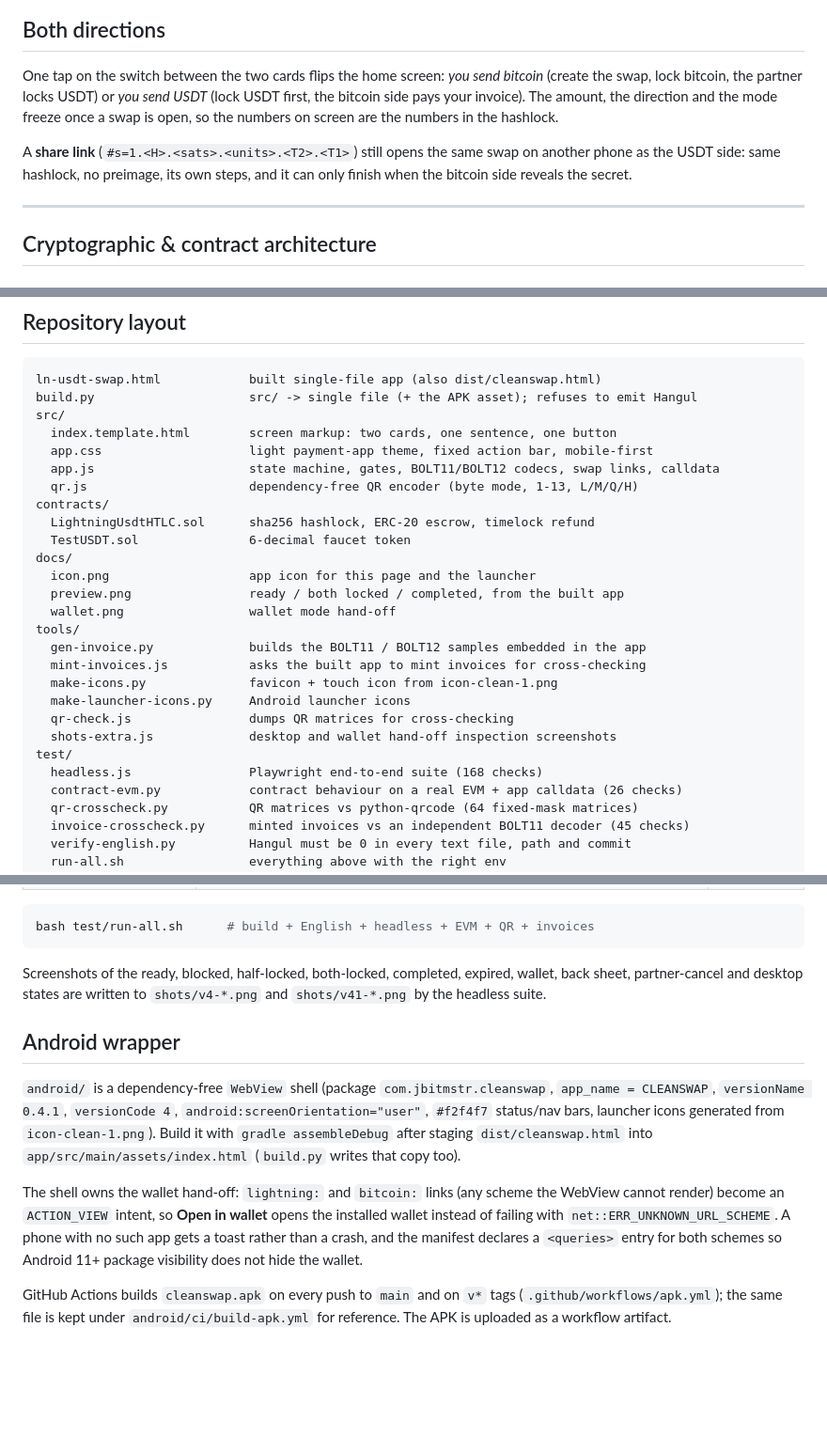
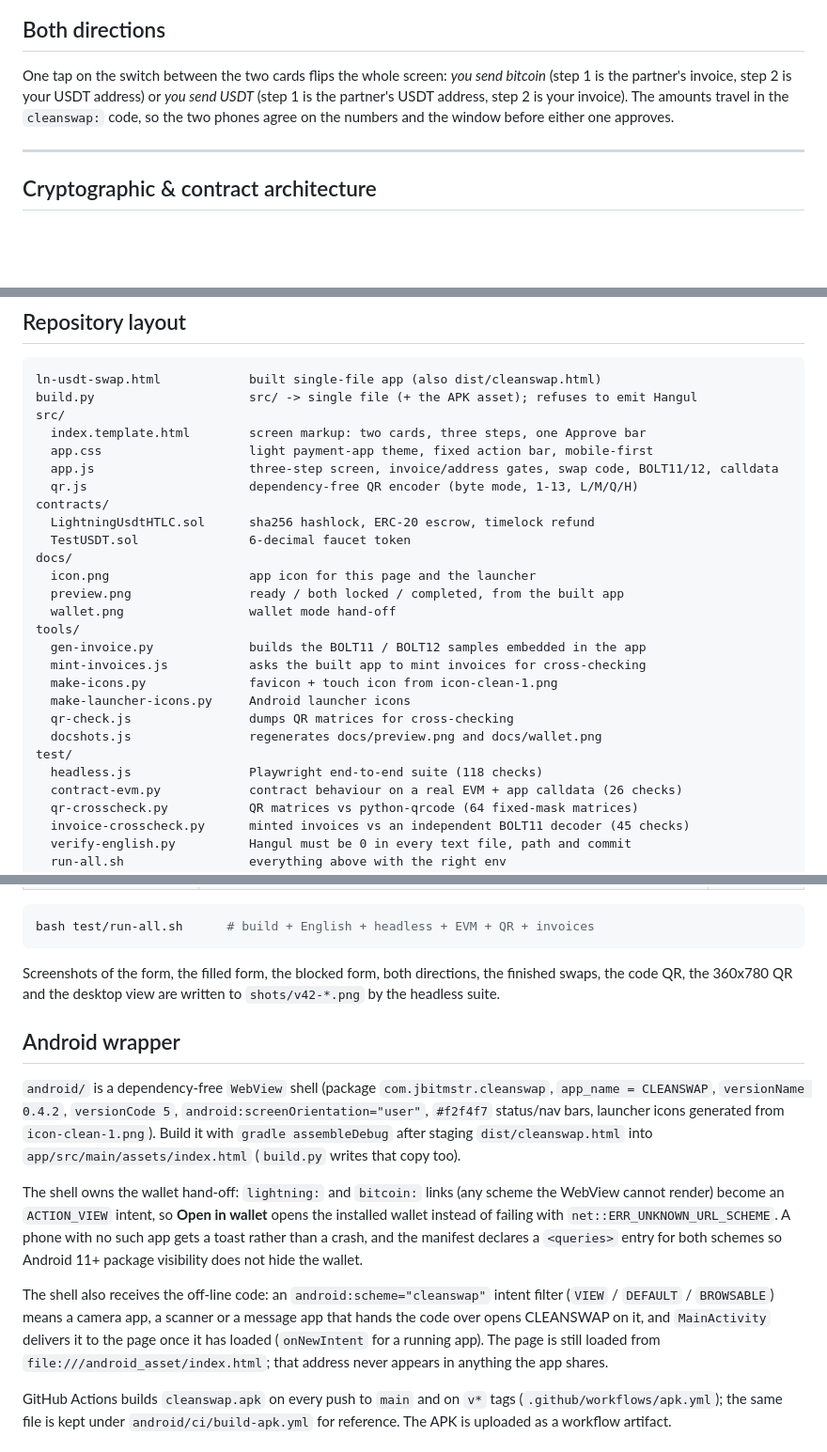
Before and after one commit to CoreJBH/cleanswap, a Markdown page: README.md, 3 parts joined by grey strips. Shown at 94% size. GitHub-like rendering; blank space fills up the shorter version.

````diff
--- a/README.md
+++ b/README.md
@@ -115,13 +98,9 @@ Completed real swaps land as one-line entries under **Recent** (`+32.15 USDT`, `
 ## Both directions
 
-One tap on the switch between the two cards flips the home screen: *you send bitcoin* (create the
-swap, lock bitcoin, the partner locks USDT) or *you send USDT* (lock USDT first, the bitcoin side
-pays your invoice). The amount, the direction and the mode freeze once a swap is open, so the
-numbers on screen are the numbers in the hashlock.
-
-A **share link** (`#s=1.<H>.<sats>.<units>.<T2>.<T1>`) still opens the same swap on another phone
-as the USDT side: same hashlock, no preimage, its own steps, and it can only finish when the
-bitcoin side reveals the secret.
+One tap on the switch between the two cards flips the whole screen: *you send bitcoin* (step 1 is
+the partner's invoice, step 2 is your USDT address) or *you send USDT* (step 1 is the partner's
+USDT address, step 2 is your invoice). The amounts travel in the `cleanswap:` code, so the two
+phones agree on the numbers and the window before either one approves.
 
 ---
 
@@ -208,9 +187,9 @@ same decoders that check a wallet's invoice check the simulated one.
 ln-usdt-swap.html            built single-file app (also dist/cleanswap.html)
 build.py                     src/ -> single file (+ the APK asset); refuses to emit Hangul
 src/
-  index.template.html        screen markup: two cards, one sentence, one button
+  index.template.html        screen markup: two cards, three steps, one Approve bar
   app.css                    light payment-app theme, fixed action bar, mobile-first
-  app.js                     state machine, gates, BOLT11/BOLT12 codecs, swap links, calldata
+  app.js                     three-step screen, invoice/address gates, swap code, BOLT11/12, calldata
   qr.js                      dependency-free QR encoder (byte mode, 1-13, L/M/Q/H)
 contracts/
   LightningUsdtHTLC.sol      sha256 hashlock, ERC-20 escrow, timelock refund
@@ -225,9 +204,9 @@ tools/
   make-icons.py              favicon + touch icon from icon-clean-1.png
   make-launcher-icons.py     Android launcher icons
   qr-check.js                dumps QR matrices for cross-checking
-  shots-extra.js             desktop and wallet hand-off inspection screenshots
+  docshots.js                regenerates docs/preview.png and docs/wallet.png
 test/
-  headless.js                Playwright end-to-end suite (168 checks)
+  headless.js                Playwright end-to-end suite (118 checks)
   contract-evm.py            contract behaviour on a real EVM + app calldata (26 checks)
   qr-crosscheck.py           QR matrices vs python-qrcode (64 fixed-mask matrices)
   invoice-crosscheck.py      minted invoices vs an independent BOLT11 decoder (45 checks)
@@ -266,14 +245,14 @@ All suites pass on this tree:
 bash test/run-all.sh      # build + English + headless + EVM + QR + invoices
 ```
 
-Screenshots of the ready, blocked, half-locked, both-locked, completed, expired, wallet, back sheet,
-partner-cancel and desktop states are written to `shots/v4-*.png` and `shots/v41-*.png` by the
-headless suite.
+Screenshots of the form, the filled form, the blocked form, both directions, the finished swaps, the
+code QR, the 360x780 QR and the desktop view are written to `shots/v42-*.png` by the headless
+suite.
 
 ## Android wrapper
 
 `android/` is a dependency-free `WebView` shell (package `com.jbitmstr.cleanswap`, `app_name =
-CLEANSWAP`, `versionName 0.4.1`, `versionCode 4`, `android:screenOrientation="user"`, `#f2f4f7`
+CLEANSWAP`, `versionName 0.4.2`, `versionCode 5`, `android:screenOrientation="user"`, `#f2f4f7`
 status/nav bars, launcher icons generated from `icon-clean-1.png`). Build it with `gradle
 assembleDebug` after staging `dist/cleanswap.html` into `app/src/main/assets/index.html`
 (`build.py` writes that copy too).
@@ -283,6 +262,12 @@ cannot render) become an `ACTION_VIEW` intent, so **Open in wallet** opens the i
 instead of failing with `net::ERR_UNKNOWN_URL_SCHEME`. A phone with no such app gets a toast
 rather than a crash, and the manifest declares a `<queries>` entry for both schemes so Android
 11+ package visibility does not hide the wallet.
+
+The shell also receives the off-line code: an `android:scheme="cleanswap"` intent filter
+(`VIEW` / `DEFAULT` / `BROWSABLE`) means a camera app, a scanner or a message app that hands the code
+over opens CLEANSWAP on it, and `MainActivity` delivers it to the page once it has loaded
+(`onNewIntent` for a running app). The page is still loaded from `file:///android_asset/index.html`;
+that address never appears in anything the app shares.
 
 GitHub Actions builds `cleanswap.apk` on every push to `main` and on `v*` tags
 (`.github/workflows/apk.yml`); the same file is kept under `android/ci/build-apk.yml` for reference.
````
Also changed, not shown: other parts of README.md (+69 -82 lines), docs/preview.png, docs/wallet.png, 11 other files.
